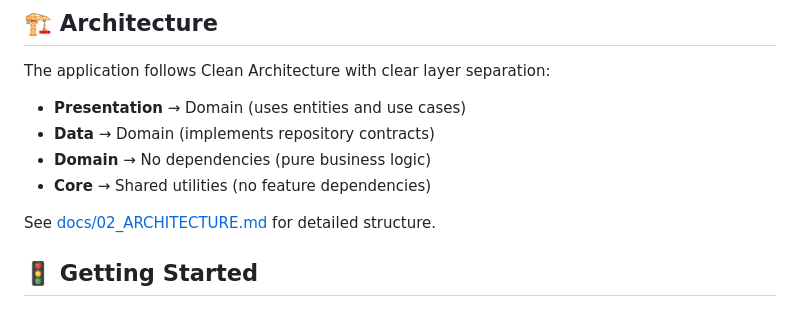
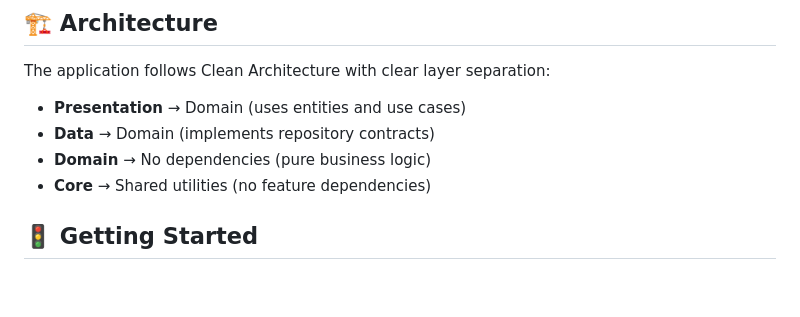
Before and after one commit to dMuvdi/funds-app, a Markdown page: README.md, the part around the change. Rendered like a GitHub page; blank space fills up the shorter version.

Commit message:
docs(README): updated readme with actual docs

```diff
--- a/README.md
+++ b/README.md
@@ -36,8 +36,6 @@ The application follows Clean Architecture with clear layer separation:
 - **Data** → Domain (implements repository contracts)
 - **Domain** → No dependencies (pure business logic)
 - **Core** → Shared utilities (no feature dependencies)
-
-See [docs/02_ARCHITECTURE.md](docs/02_ARCHITECTURE.md) for detailed structure.
 
 ## 🚦 Getting Started
 
```
